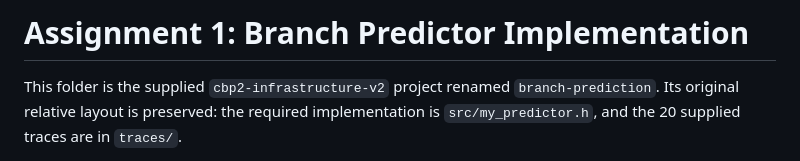
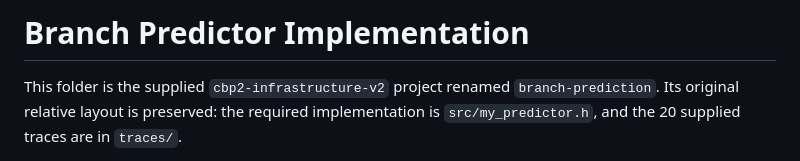
Before and after one commit to TadesseK/processor-simulations, a Markdown page: branch-prediction/README.md, the part around the change. GitHub-like rendering.

```diff
--- a/branch-prediction/README.md
+++ b/branch-prediction/README.md
@@ -1,4 +1,4 @@
-# Assignment 1: Branch Predictor Implementation
+# Branch Predictor Implementation
 
 This folder is the supplied `cbp2-infrastructure-v2` project renamed
 `branch-prediction`. Its original relative layout is preserved: the required
```
